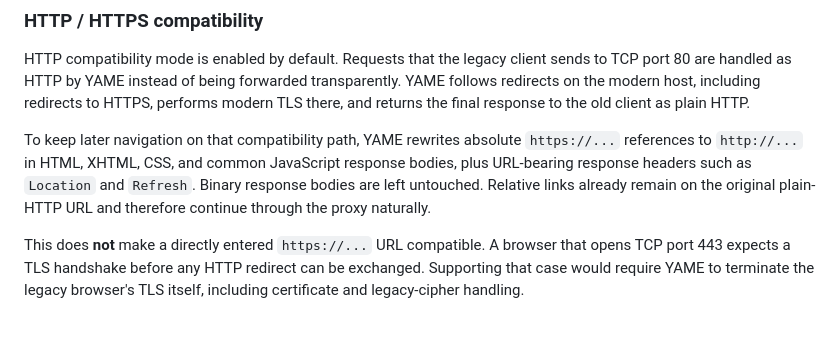
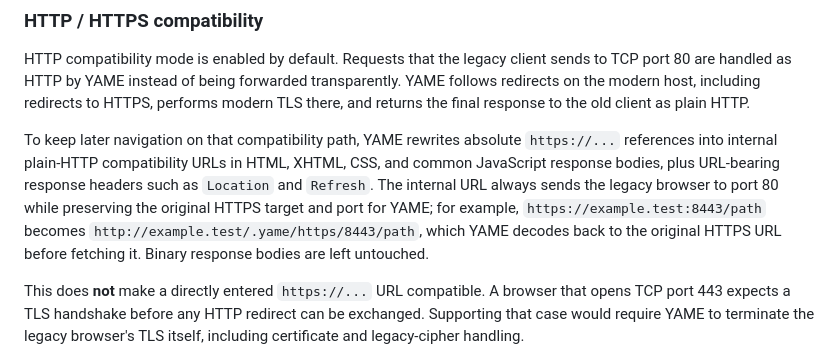
Before and after one commit to skasti/yame, a Markdown page: README.md, the part around the change. Rendered like a GitHub page; blank space fills up the shorter version.

Commit message:
Document preserved HTTPS target URLs

```diff
--- a/README.md
+++ b/README.md
@@ -184,7 +184,7 @@ YAME advertises its local PPP address as DNS through RFC 1877 IPCP options and f
 
 HTTP compatibility mode is enabled by default. Requests that the legacy client sends to TCP port 80 are handled as HTTP by YAME instead of being forwarded transparently. YAME follows redirects on the modern host, including redirects to HTTPS, performs modern TLS there, and returns the final response to the old client as plain HTTP.
 
-To keep later navigation on that compatibility path, YAME rewrites absolute `https://...` references to `http://...` in HTML, XHTML, CSS, and common JavaScript response bodies, plus URL-bearing response headers such as `Location` and `Refresh`. Binary response bodies are left untouched. Relative links already remain on the original plain-HTTP URL and therefore continue through the proxy naturally.
+To keep later navigation on that compatibility path, YAME rewrites absolute `https://...` references into internal plain-HTTP compatibility URLs in HTML, XHTML, CSS, and common JavaScript response bodies, plus URL-bearing response headers such as `Location` and `Refresh`. The internal URL always sends the legacy browser to port 80 while preserving the original HTTPS target and port for YAME; for example, `https://example.test:8443/path` becomes `http://example.test/.yame/https/8443/path`, which YAME decodes back to the original HTTPS URL before fetching it. Binary response bodies are left untouched.
 
 This does **not** make a directly entered `https://...` URL compatible. A browser that opens TCP port 443 expects a TLS handshake before any HTTP redirect can be exchanged. Supporting that case would require YAME to terminate the legacy browser's TLS itself, including certificate and legacy-cipher handling.
 
```
